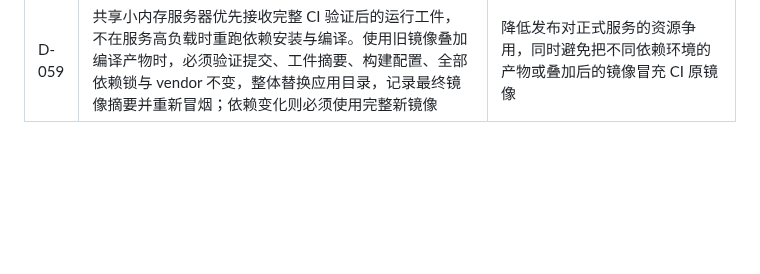
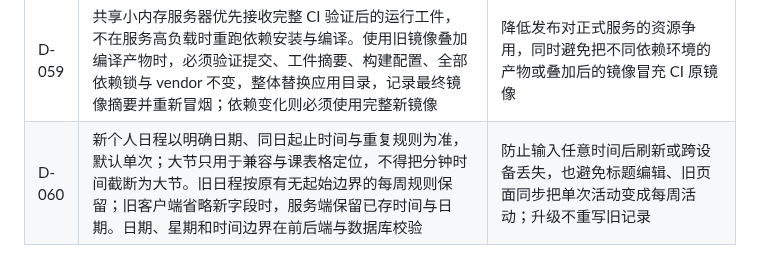
Before and after one commit to zzzhs66678/shadow-of-DUFE, a Markdown page: docs/DECISIONS.md, the part around the change. Rendered like a GitHub page; blank space fills up the shorter version.

```diff
--- a/docs/DECISIONS.md
+++ b/docs/DECISIONS.md
@@ -61,3 +61,4 @@
 | D-057 | 有正式教务快照时，默认课表和今日提醒只采用该快照；手动、班级与培养方案预选留在独立选课预览，D-056 的合并去重仅用于该预览。没有导入时继续支持旧手动课表；不得静默删除旧方案 | 预选课程不等于实际选中课程，把两者混在一张“教务课表”会伪造上课事实。来源权威性和去重是两个独立问题 |
 | D-058 | 教师评价以直接可读的正文评论流为主，正文即可发布，不强迫用户填写五维评分；未评分存 NULL，旧评分在正文编辑时保留。历史审核、版本冲突、举报与软删除保持原有规则 | 降低阅读和贡献成本，不以默认分伪造评价，也不因界面精简删除历史证据 |
 | D-059 | 共享小内存服务器优先接收完整 CI 验证后的运行工件，不在服务高负载时重跑依赖安装与编译。使用旧镜像叠加编译产物时，必须验证提交、工件摘要、构建配置、全部依赖锁与 vendor 不变，整体替换应用目录，记录最终镜像摘要并重新冒烟；依赖变化则必须使用完整新镜像 | 降低发布对正式服务的资源争用，同时避免把不同依赖环境的产物或叠加后的镜像冒充 CI 原镜像 |
+| D-060 | 新个人日程以明确日期、同日起止时间与重复规则为准，默认单次；大节只用于兼容与课表格定位，不得把分钟时间截断为大节。旧日程按原有无起始边界的每周规则保留；旧客户端省略新字段时，服务端保留已存时间与日期。日期、星期和时间边界在前后端与数据库校验 | 防止输入任意时间后刷新或跨设备丢失，也避免标题编辑、旧页面同步把单次活动变成每周活动；升级不重写旧记录 |
```
Also changed, not shown: docs/CURRENT_STATE.md (+5 -0 lines).
